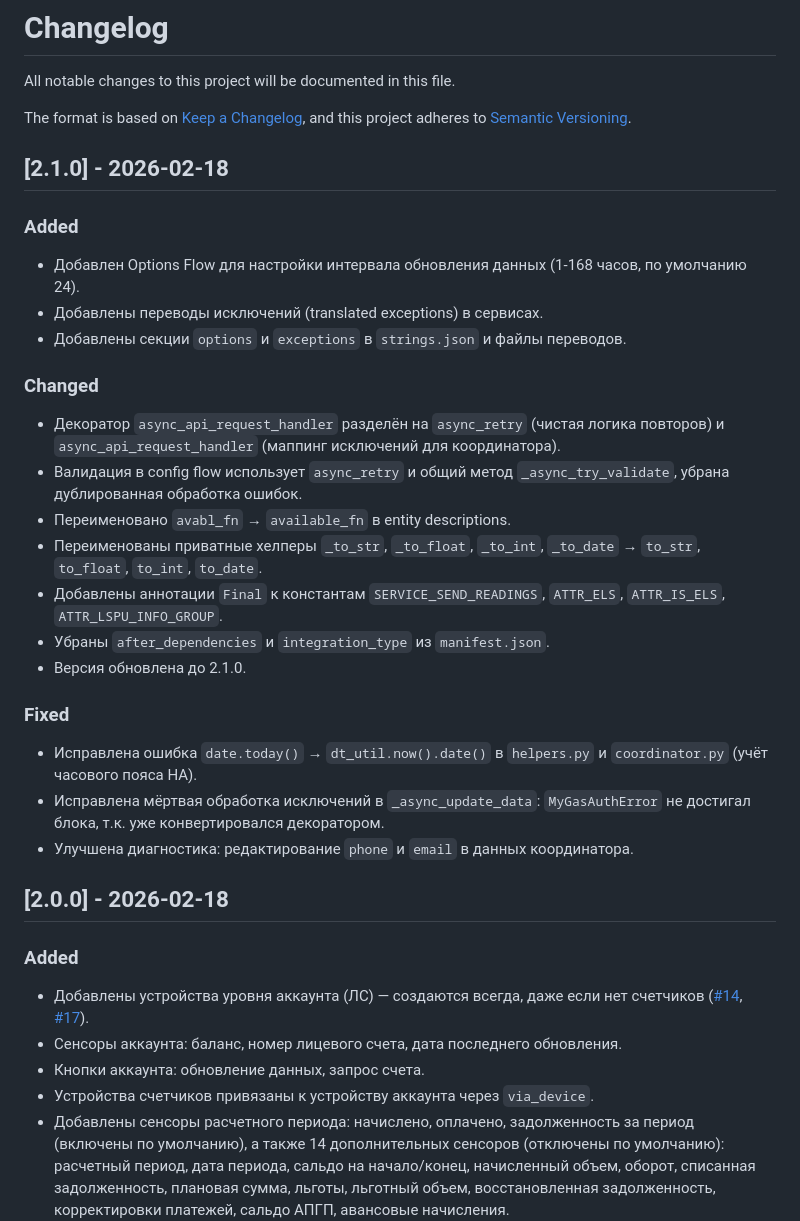
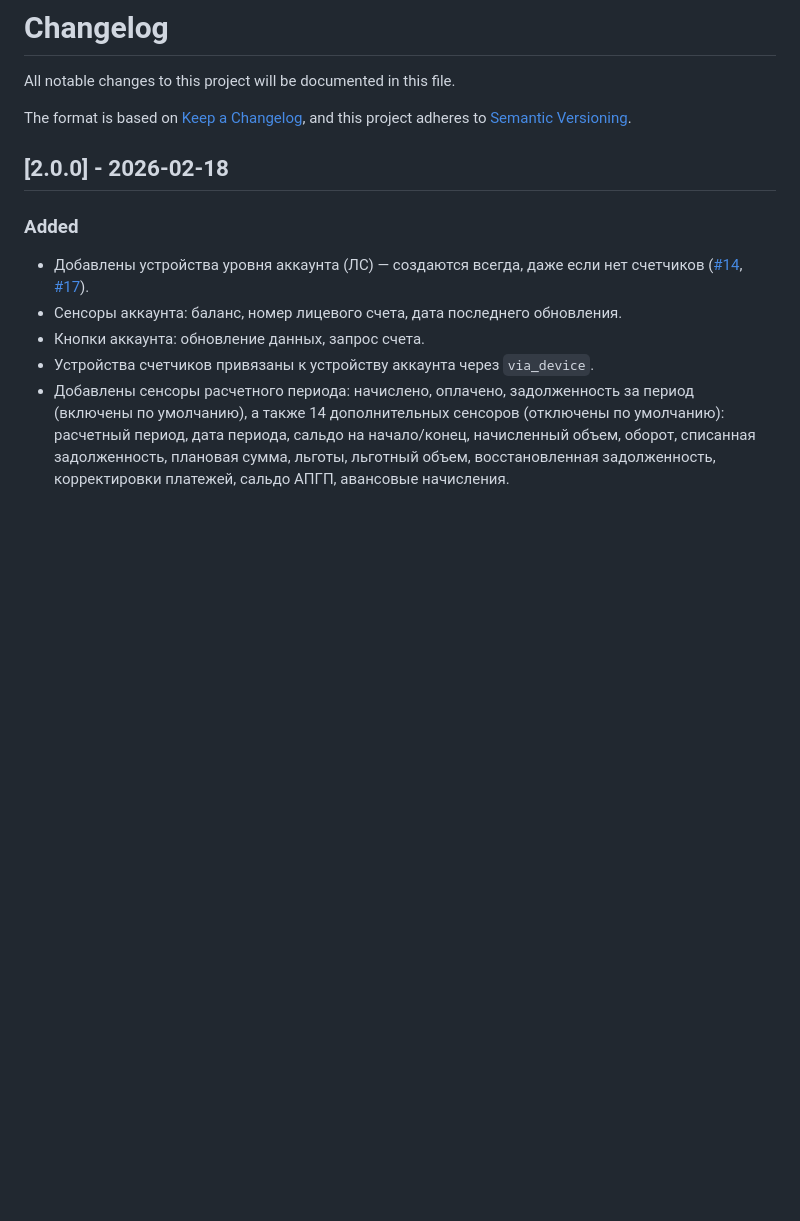
Before and after one commit to lizardsystems/hass-mygas, a Markdown page: CHANGELOG.md, the part around one of its changes. Rendered like a GitHub page; blank space fills up the shorter version.

```diff
--- a/CHANGELOG.md
+++ b/CHANGELOG.md
@@ -4,30 +4,6 @@ All notable changes to this project will be documented in this file.
 
 The format is based on [Keep a Changelog](https://keepachangelog.com/en/1.0.0/),
 and this project adheres to [Semantic Versioning](https://semver.org/spec/v2.0.0.html).
-
-## [2.1.0] - 2026-02-18
-
-### Added
-
- - Добавлен Options Flow для настройки интервала обновления данных (1-168 часов, по умолчанию 24).
- - Добавлены переводы исключений (translated exceptions) в сервисах.
- - Добавлены секции `options` и `exceptions` в `strings.json` и файлы переводов.
-
-### Changed
-
- - Декоратор `async_api_request_handler` разделён на `async_retry` (чистая логика повторов) и `async_api_request_handler` (маппинг исключений для координатора).
- - Валидация в config flow использует `async_retry` и общий метод `_async_try_validate`, убрана дублированная обработка ошибок.
- - Переименовано `avabl_fn` → `available_fn` в entity descriptions.
- - Переименованы приватные хелперы `_to_str`, `_to_float`, `_to_int`, `_to_date` → `to_str`, `to_float`, `to_int`, `to_date`.
- - Добавлены аннотации `Final` к константам `SERVICE_SEND_READINGS`, `ATTR_ELS`, `ATTR_IS_ELS`, `ATTR_LSPU_INFO_GROUP`.
- - Убраны `after_dependencies` и `integration_type` из `manifest.json`.
- - Версия обновлена до 2.1.0.
-
-### Fixed
-
- - Исправлена ошибка `date.today()` → `dt_util.now().date()` в `helpers.py` и `coordinator.py` (учёт часового пояса HA).
- - Исправлена мёртвая обработка исключений в `_async_update_data`: `MyGasAuthError` не достигал блока, т.к. уже конвертировался декоратором.
- - Улучшена диагностика: редактирование `phone` и `email` в данных координатора.
 
 ## [2.0.0] - 2026-02-18
 
```
Also changed, not shown: other parts of CHANGELOG.md (+12 -3 lines), README.md (+8 -4 lines), images/account_device.png (added), images/sensors-03.png (deleted), images/sensors-04.png (deleted), images/setup-06.png, 1 other file.
